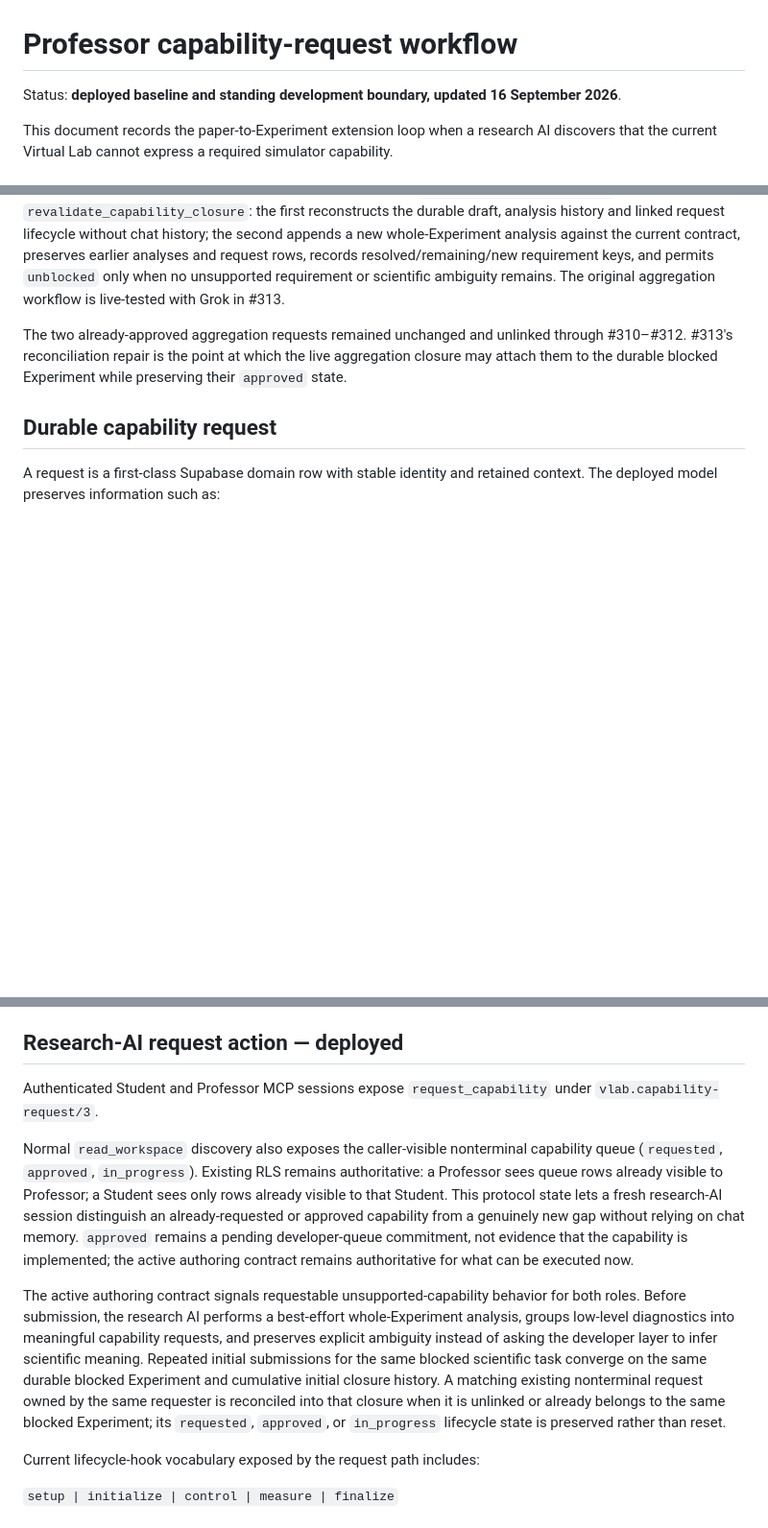
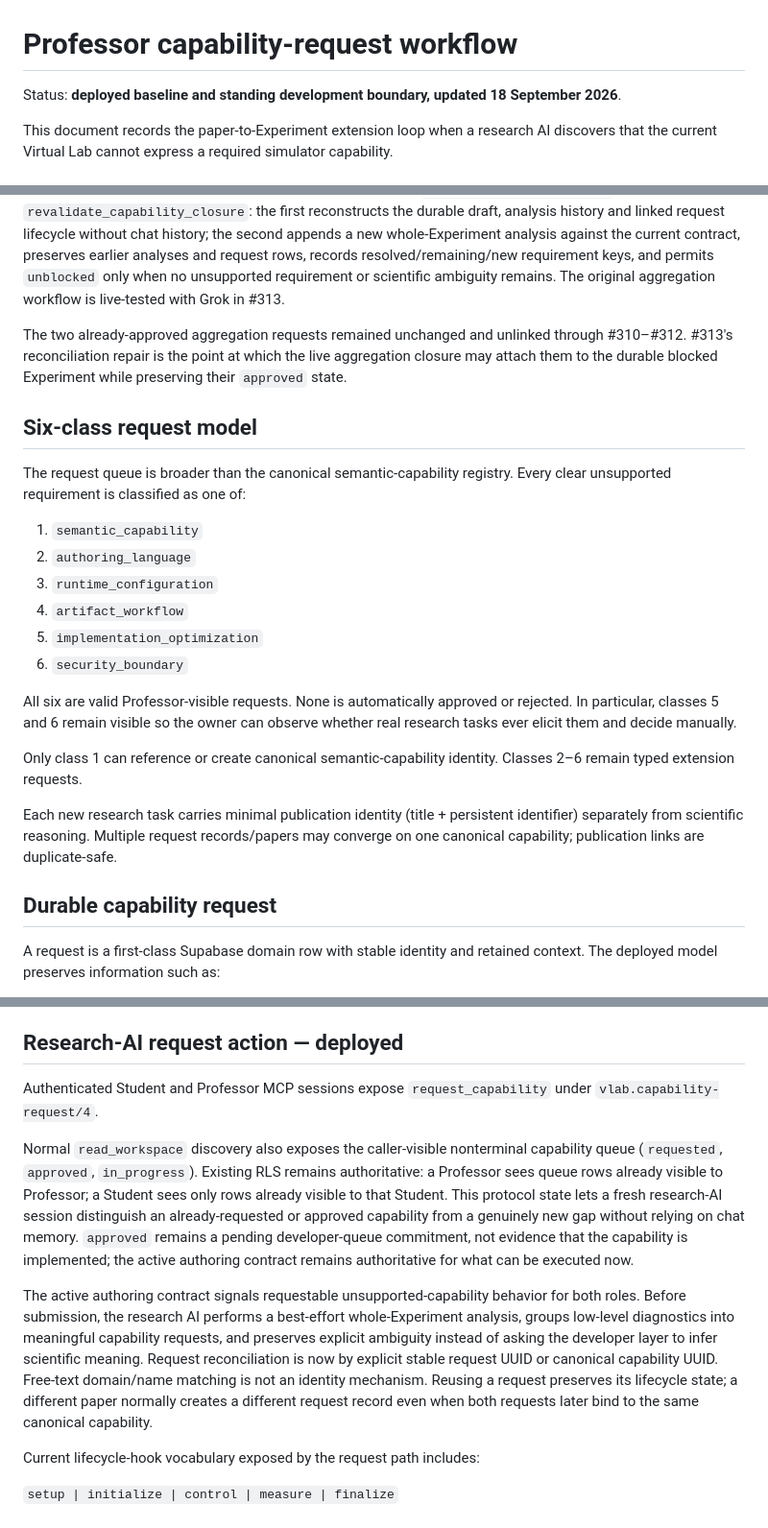
Before and after one commit to eliseofe/virtual-lab, a Markdown page: docs/PROFESSOR_CAPABILITY_REQUEST_WORKFLOW.md, 3 parts joined by grey strips. Shown at 96% size. Drawn GitHub-style; blank space fills up the shorter version.

Commit message:
#346 document six-class Professor workflow

```diff
--- a/docs/PROFESSOR_CAPABILITY_REQUEST_WORKFLOW.md
+++ b/docs/PROFESSOR_CAPABILITY_REQUEST_WORKFLOW.md
@@ -1,6 +1,6 @@
 # Professor capability-request workflow
 
-Status: **deployed baseline and standing development boundary, updated 16 September 2026**.
+Status: **deployed baseline and standing development boundary, updated 18 September 2026**.
 
 This document records the paper-to-Experiment extension loop when a research AI discovers that the current Virtual Lab cannot express a required simulator capability.
 
@@ -51,6 +51,23 @@ This schema foundation is secure-by-default. #311 adopts it in the authenticated
 
 The two already-approved aggregation requests remained unchanged and unlinked through #310–#312. #313's reconciliation repair is the point at which the live aggregation closure may attach them to the durable blocked Experiment while preserving their `approved` state.
 
+## Six-class request model
+
+The request queue is broader than the canonical semantic-capability registry. Every clear unsupported requirement is classified as one of:
+
+1. `semantic_capability`
+2. `authoring_language`
+3. `runtime_configuration`
+4. `artifact_workflow`
+5. `implementation_optimization`
+6. `security_boundary`
+
+All six are valid Professor-visible requests. None is automatically approved or rejected. In particular, classes 5 and 6 remain visible so the owner can observe whether real research tasks ever elicit them and decide manually.
+
+Only class 1 can reference or create canonical semantic-capability identity. Classes 2–6 remain typed extension requests.
+
+Each new research task carries minimal publication identity (title + persistent identifier) separately from scientific reasoning. Multiple request records/papers may converge on one canonical capability; publication links are duplicate-safe.
+
 ## Durable capability request
 
 A request is a first-class Supabase domain row with stable identity and retained context. The deployed model preserves information such as:
@@ -100,11 +117,11 @@ This UI remains an Experiment/product administration surface. It does not embed
 
 ## Research-AI request action — deployed
 
-Authenticated Student and Professor MCP sessions expose `request_capability` under `vlab.capability-request/3`.
+Authenticated Student and Professor MCP sessions expose `request_capability` under `vlab.capability-request/4`.
 
 Normal `read_workspace` discovery also exposes the caller-visible nonterminal capability queue (`requested`, `approved`, `in_progress`). Existing RLS remains authoritative: a Professor sees queue rows already visible to Professor; a Student sees only rows already visible to that Student. This protocol state lets a fresh research-AI session distinguish an already-requested or approved capability from a genuinely new gap without relying on chat memory. `approved` remains a pending developer-queue commitment, not evidence that the capability is implemented; the active authoring contract remains authoritative for what can be executed now.
 
-The active authoring contract signals requestable unsupported-capability behavior for both roles. Before submission, the research AI performs a best-effort whole-Experiment analysis, groups low-level diagnostics into meaningful capability requests, and preserves explicit ambiguity instead of asking the developer layer to infer scientific meaning. Repeated initial submissions for the same blocked scientific task converge on the same durable blocked Experiment and cumulative initial closure history. A matching existing nonterminal request owned by the same requester is reconciled into that closure when it is unlinked or already belongs to the same blocked Experiment; its `requested`, `approved`, or `in_progress` lifecycle state is preserved rather than reset.
+The active authoring contract signals requestable unsupported-capability behavior for both roles. Before submission, the research AI performs a best-effort whole-Experiment analysis, groups low-level diagnostics into meaningful capability requests, and preserves explicit ambiguity instead of asking the developer layer to infer scientific meaning. Request reconciliation is now by explicit stable request UUID or canonical capability UUID. Free-text domain/name matching is not an identity mechanism. Reusing a request preserves its lifecycle state; a different paper normally creates a different request record even when both requests later bind to the same canonical capability.
 
 Current lifecycle-hook vocabulary exposed by the request path includes:
 
```
